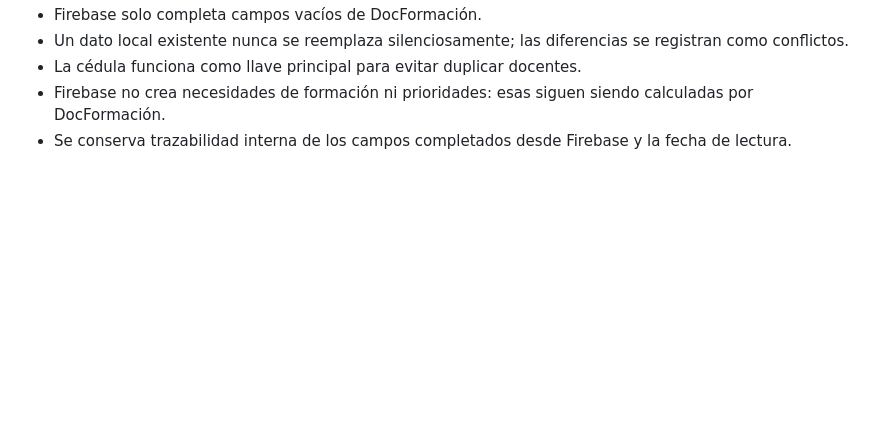
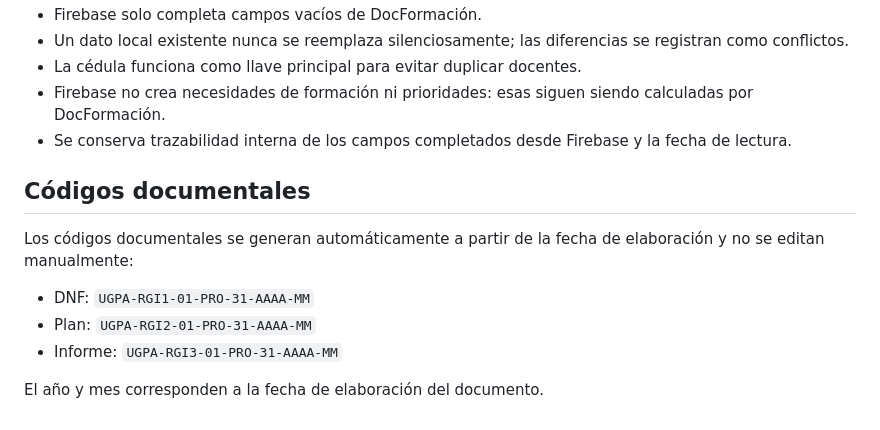
Before and after one commit to jeffer91/docformacion, a Markdown page: README.md, the part around the change. GitHub-like rendering; blank space fills up the shorter version.

Commit message:
docs: explain automatic document codes

```diff
--- a/README.md
+++ b/README.md
@@ -105,3 +105,14 @@ DocFormación puede consultar la base Realtime Database del proyecto Repaso-Fire
 - La cédula funciona como llave principal para evitar duplicar docentes.
 - Firebase no crea necesidades de formación ni prioridades: esas siguen siendo calculadas por DocFormación.
 - Se conserva trazabilidad interna de los campos completados desde Firebase y la fecha de lectura.
+
+
+## Códigos documentales
+
+Los códigos documentales se generan automáticamente a partir de la fecha de elaboración y no se editan manualmente:
+
+- DNF: `UGPA-RGI1-01-PRO-31-AAAA-MM`
+- Plan: `UGPA-RGI2-01-PRO-31-AAAA-MM`
+- Informe: `UGPA-RGI3-01-PRO-31-AAAA-MM`
+
+El año y mes corresponden a la fecha de elaboración del documento.
```
